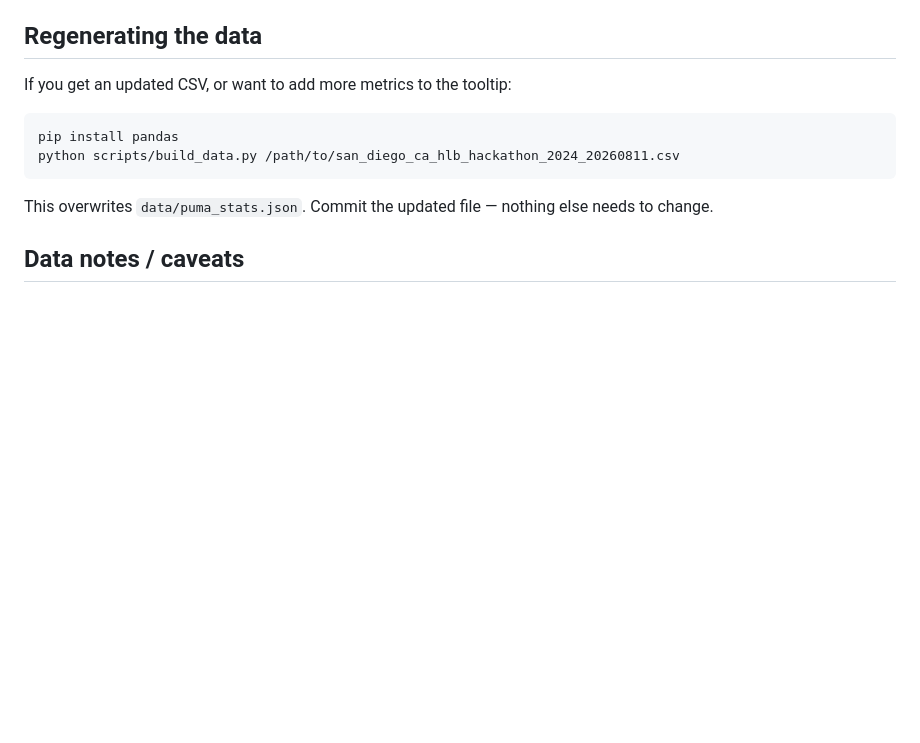
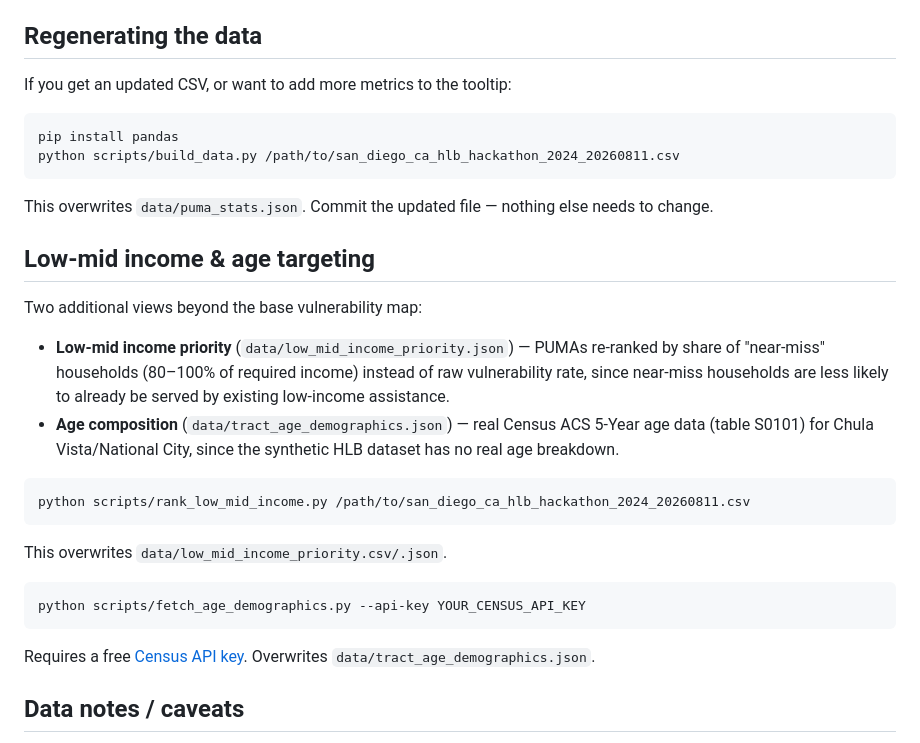
Before and after one commit to EllaLi86/affordability-dashboard, a Markdown page: README.md, the part around the change. Drawn GitHub-style; blank space fills up the shorter version.

````diff
--- a/README.md
+++ b/README.md
@@ -63,6 +63,29 @@ python scripts/build_data.py /path/to/san_diego_ca_hlb_hackathon_2024_20260811.c
 
 This overwrites `data/puma_stats.json`. Commit the updated file — nothing else needs to change.
 
+## Low-mid income & age targeting
+
+Two additional views beyond the base vulnerability map:
+
+- **Low-mid income priority** (`data/low_mid_income_priority.json`) — PUMAs re-ranked by share of
+  "near-miss" households (80–100% of required income) instead of raw vulnerability rate, since
+  near-miss households are less likely to already be served by existing low-income assistance.
+- **Age composition** (`data/tract_age_demographics.json`) — real Census ACS 5-Year age data
+  (table S0101) for Chula Vista/National City, since the synthetic HLB dataset has no real age
+  breakdown.
+
+```bash
+python scripts/rank_low_mid_income.py /path/to/san_diego_ca_hlb_hackathon_2024_20260811.csv
+```
+
+This overwrites `data/low_mid_income_priority.csv/.json`.
+
+```bash
+python scripts/fetch_age_demographics.py --api-key YOUR_CENSUS_API_KEY
+```
+
+Requires a free [Census API key](https://api.census.gov/data/key_signup.html). Overwrites
+`data/tract_age_demographics.json`.
 
 ## Data notes / caveats
 
````
